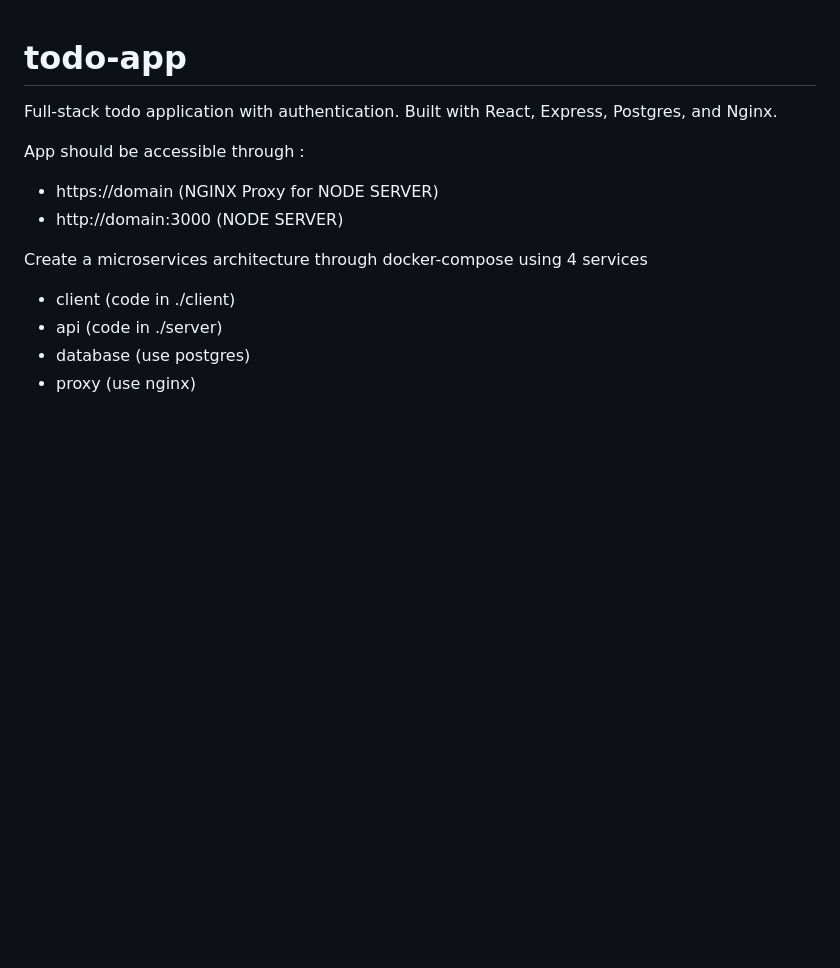
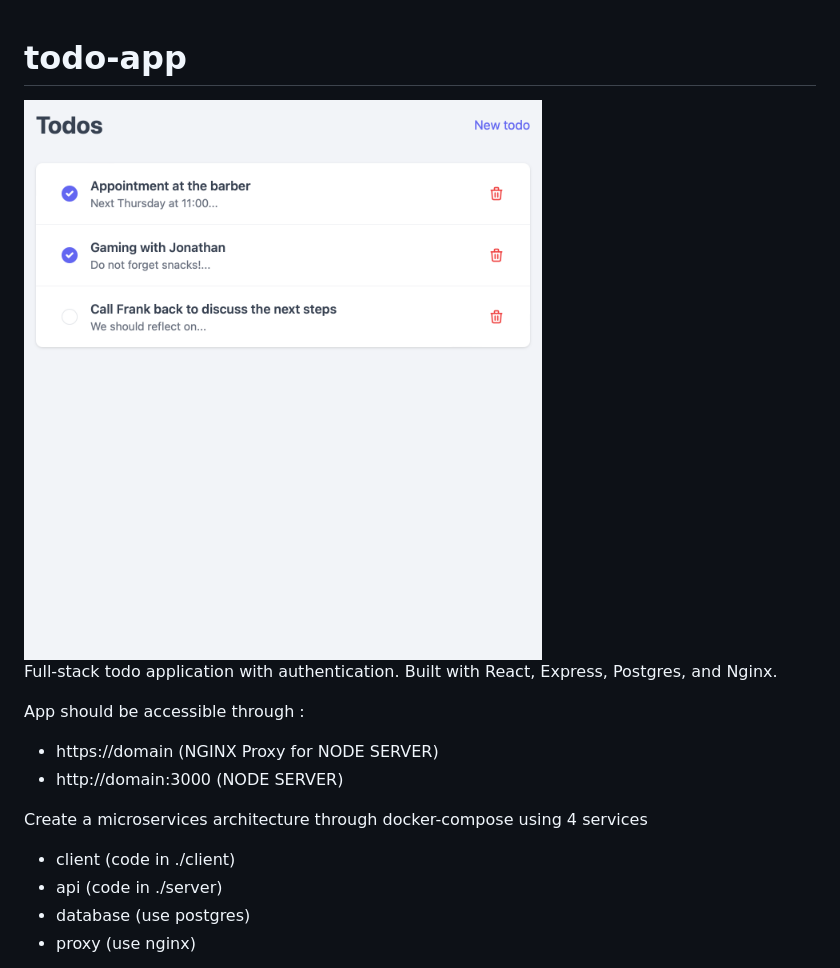
Before and after one commit to fennecinspace/I-ILIA-209-cloudproject, a Markdown page: todo-app/README.md, the part around the change. GitHub-like rendering; blank space fills up the shorter version.

```diff
--- a/todo-app/README.md
+++ b/todo-app/README.md
@@ -1,4 +1,6 @@
 # todo-app
+
+<img src="docs/preview-2.png" />
 
 Full-stack todo application with authentication. Built with React, Express, Postgres, and Nginx.
 
```
Also changed, not shown: mlboard/README.md (+3 -1 lines), mlboard/docs/preview-2.png (added).
